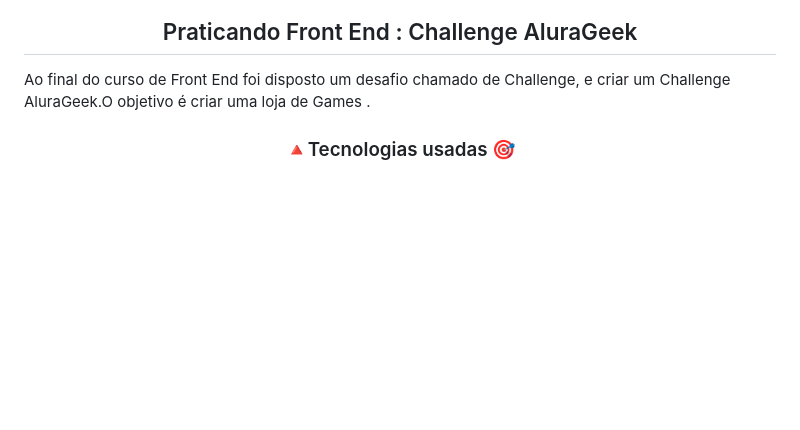
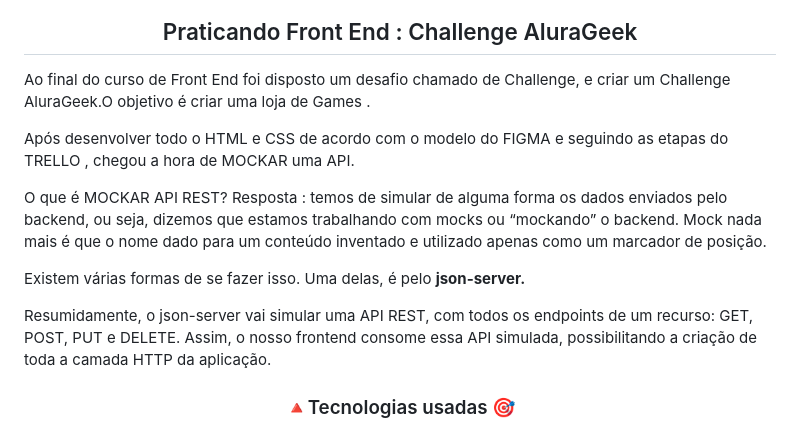
Before and after one commit to Bevilhonda/Challenge-AluraGeek-, a Markdown page: Readme.md, the part around the change. Drawn GitHub-style; blank space fills up the shorter version.

Commit message:
atualiza readme

```diff
--- a/Readme.md
+++ b/Readme.md
@@ -38,6 +38,12 @@
 <h2 align="center">Praticando Front End : Challenge AluraGeek</h2>
 
 <p>Ao final do curso de Front End foi disposto um desafio chamado de Challenge, e criar um Challenge AluraGeek.O objetivo é criar uma loja de Games .</p>
+<p>Após desenvolver todo o HTML e CSS de acordo com o modelo do FIGMA e seguindo as etapas do TRELLO , chegou a hora de MOCKAR uma API.
+</p>
+<p>O que é MOCKAR API REST?
+Resposta : temos de simular de alguma forma os dados enviados pelo backend, ou seja, dizemos que estamos trabalhando com mocks ou “mockando” o backend. Mock nada mais é que o nome dado para um conteúdo inventado e utilizado apenas como um marcador de posição. </p>
+<p> Existem várias formas de se fazer isso. Uma delas, é pelo <strong> json-server.</strong> </p>
+<p>Resumidamente, o json-server vai simular uma API REST, com todos os endpoints de um recurso: GET, POST, PUT e DELETE. Assim, o nosso frontend consome essa API simulada, possibilitando a criação de toda a camada HTTP da aplicação. </p>
 
 <h3 align="center">🔺Tecnologias usadas 🎯</h3>
 
```
